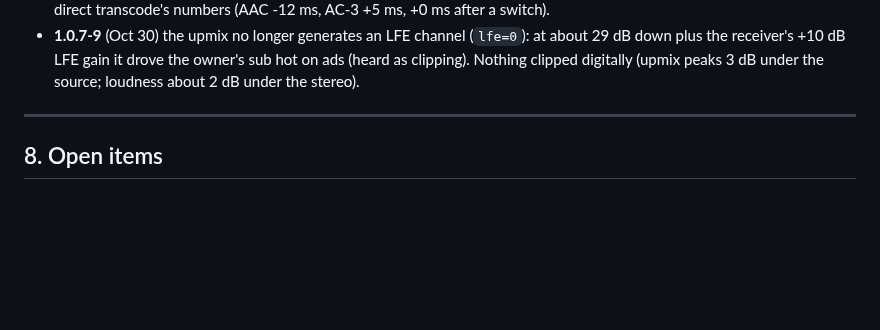
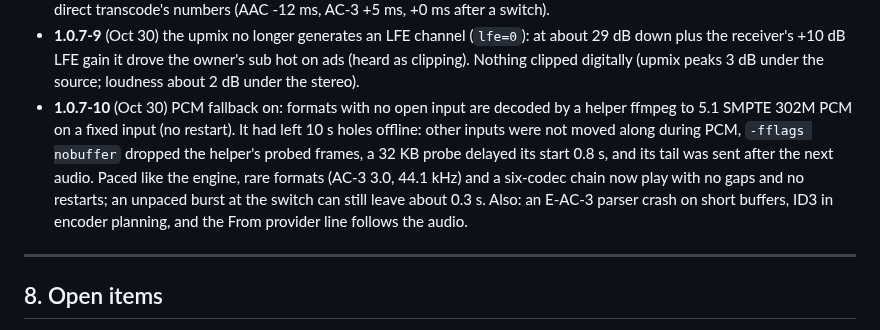
Before and after one commit to mackid1993/coax, a Markdown page: CLAUDE.md, the part around the change. GitHub-like rendering; blank space fills up the shorter version.

Commit message:
Docs: 1.0.7-10

```diff
--- a/CLAUDE.md
+++ b/CLAUDE.md
@@ -500,6 +500,12 @@ Each was decided after real evidence. Reopen only with new evidence and the owne
 - **1.0.7-9** (Oct 30) the upmix no longer generates an LFE channel (`lfe=0`): at about 29 dB down plus the
   receiver's +10 dB LFE gain it drove the owner's sub hot on ads (heard as clipping). Nothing clipped digitally
   (upmix peaks 3 dB under the source; loudness about 2 dB under the stereo).
+- **1.0.7-10** (Oct 30) PCM fallback on: formats with no open input are decoded by a helper ffmpeg to 5.1 SMPTE
+  302M PCM on a fixed input (no restart). It had left 10 s holes offline: other inputs were not moved along
+  during PCM, `-fflags nobuffer` dropped the helper's probed frames, a 32 KB probe delayed its start 0.8 s, and
+  its tail was sent after the next audio. Paced like the engine, rare formats (AC-3 3.0, 44.1 kHz) and a six-codec
+  chain now play with no gaps and no restarts; an unpaced burst at the switch can still leave about 0.3 s. Also: an
+  E-AC-3 parser crash on short buffers, ID3 in encoder planning, and the From provider line follows the audio.
 
 ---
 
```
